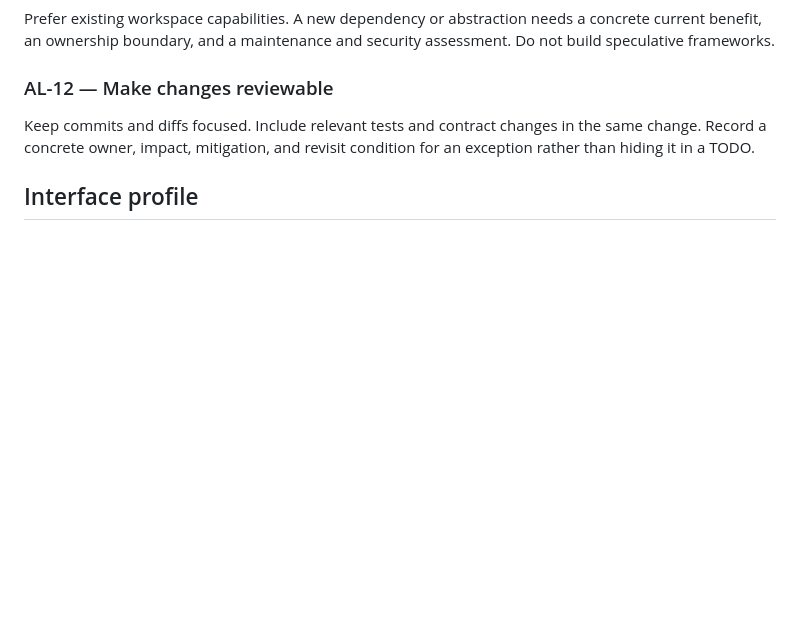
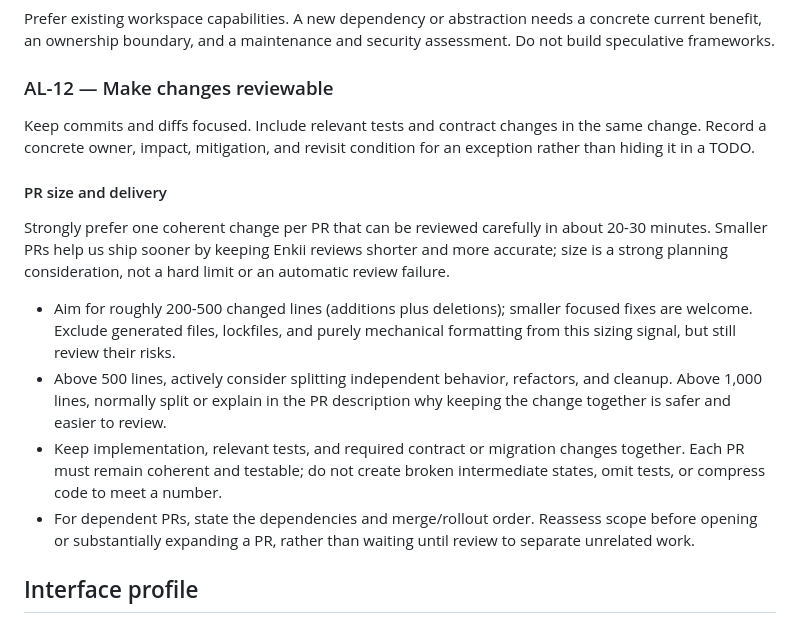
Before and after one commit to Timmyy3000/allies-remotion-vids, a Markdown page: ENGINEERING_STYLE.md, the part around the change. GitHub-like rendering; blank space fills up the shorter version.

Commit message:
docs: strongly prefer small coherent pull requests
Co-authored-by: Codex <codex@openai.com>

```diff
--- a/ENGINEERING_STYLE.md
+++ b/ENGINEERING_STYLE.md
@@ -98,6 +98,26 @@ Keep commits and diffs focused. Include relevant tests and contract changes in
 the same change. Record a concrete owner, impact, mitigation, and revisit
 condition for an exception rather than hiding it in a TODO.
 
+#### PR size and delivery
+
+Strongly prefer one coherent change per PR that can be reviewed carefully in
+about 20-30 minutes. Smaller PRs help us ship sooner by keeping Enkii reviews
+shorter and more accurate; size is a strong planning consideration, not a hard
+limit or an automatic review failure.
+
+- Aim for roughly 200-500 changed lines (additions plus deletions); smaller
+  focused fixes are welcome. Exclude generated files, lockfiles, and purely
+  mechanical formatting from this sizing signal, but still review their risks.
+- Above 500 lines, actively consider splitting independent behavior, refactors,
+  and cleanup. Above 1,000 lines, normally split or explain in the PR description
+  why keeping the change together is safer and easier to review.
+- Keep implementation, relevant tests, and required contract or migration
+  changes together. Each PR must remain coherent and testable; do not create
+  broken intermediate states, omit tests, or compress code to meet a number.
+- For dependent PRs, state the dependencies and merge/rollout order. Reassess
+  scope before opening or substantially expanding a PR, rather than waiting
+  until review to separate unrelated work.
+
 ## Interface profile
 
 ### INT-01 — Keep client ownership clear
```
Also changed, not shown: AGENTS.md (added, +18 -0 lines).
